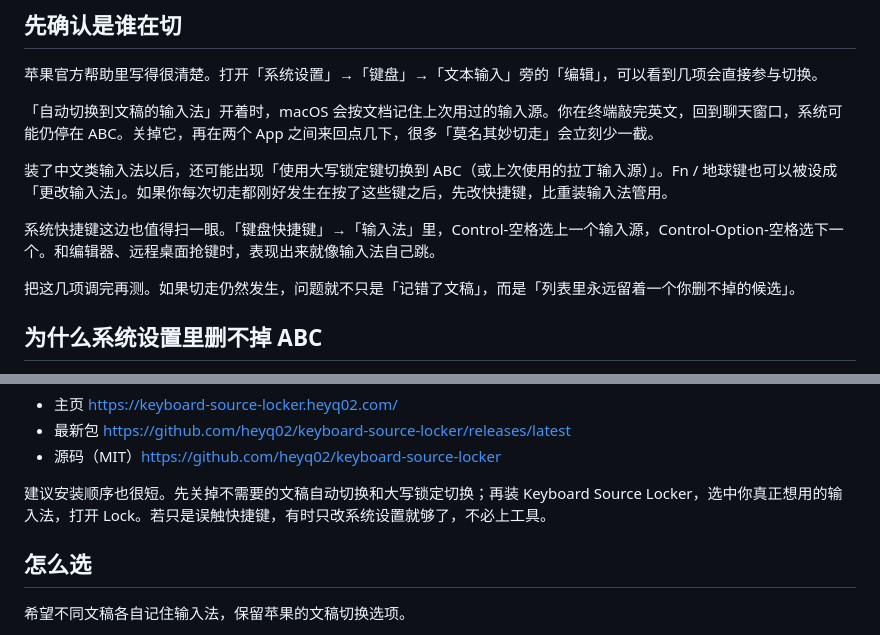
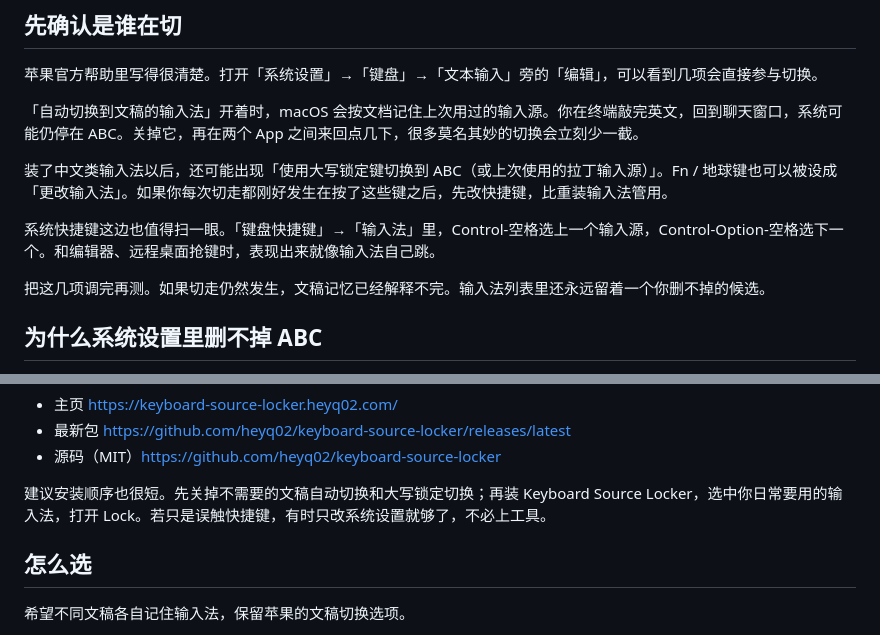
Before and after one commit to heyq02/keyboard-source-locker, a Markdown page: docs/blog/CSDN.md, 2 parts joined by grey strips. Drawn GitHub-style.

Commit message:
fix: refine language and clarity in CSDN.md blog post
- Improved phrasing for better readability and understanding regarding input source management in macOS.
- Clarified instructions on adjusting system settings and using the Keyboard Source Locker app.
- Enhanced overall coherence of the content to aid users in maintaining their preferred input source.

```diff
--- a/docs/blog/CSDN.md
+++ b/docs/blog/CSDN.md
@@ -8,13 +8,13 @@
 
 苹果官方帮助里写得很清楚。打开「系统设置」→「键盘」→「文本输入」旁的「编辑」，可以看到几项会直接参与切换。
 
-「自动切换到文稿的输入法」开着时，macOS 会按文档记住上次用过的输入源。你在终端敲完英文，回到聊天窗口，系统可能仍停在 ABC。关掉它，再在两个 App 之间来回点几下，很多「莫名其妙切走」会立刻少一截。
+「自动切换到文稿的输入法」开着时，macOS 会按文档记住上次用过的输入源。你在终端敲完英文，回到聊天窗口，系统可能仍停在 ABC。关掉它，再在两个 App 之间来回点几下，很多莫名其妙的切换会立刻少一截。
 
 装了中文类输入法以后，还可能出现「使用大写锁定键切换到 ABC（或上次使用的拉丁输入源）」。Fn / 地球键也可以被设成「更改输入法」。如果你每次切走都刚好发生在按了这些键之后，先改快捷键，比重装输入法管用。
 
 系统快捷键这边也值得扫一眼。「键盘快捷键」→「输入法」里，Control-空格选上一个输入源，Control-Option-空格选下一个。和编辑器、远程桌面抢键时，表现出来就像输入法自己跳。
 
-把这几项调完再测。如果切走仍然发生，问题就不只是「记错了文稿」，而是「列表里永远留着一个你删不掉的候选」。
+把这几项调完再测。如果切走仍然发生，文稿记忆已经解释不完。输入法列表里还永远留着一个你删不掉的候选。
 
 ## 为什么系统设置里删不掉 ABC
 
@@ -59,7 +59,7 @@ sudo open ~/Library/Preferences/com.apple.HIToolbox.plist
 - 最新包 https://github.com/heyq02/keyboard-source-locker/releases/latest
 - 源码（MIT）https://github.com/heyq02/keyboard-source-locker
 
-建议安装顺序也很短。先关掉不需要的文稿自动切换和大写锁定切换；再装 Keyboard Source Locker，选中你真正想用的输入法，打开 Lock。若只是误触快捷键，有时只改系统设置就够了，不必上工具。
+建议安装顺序也很短。先关掉不需要的文稿自动切换和大写锁定切换；再装 Keyboard Source Locker，选中你日常要用的输入法，打开 Lock。若只是误触快捷键，有时只改系统设置就够了，不必上工具。
 
 ## 怎么选
 
```
Also changed, not shown: other parts of docs/blog/CSDN.md (+1 -1 lines).
